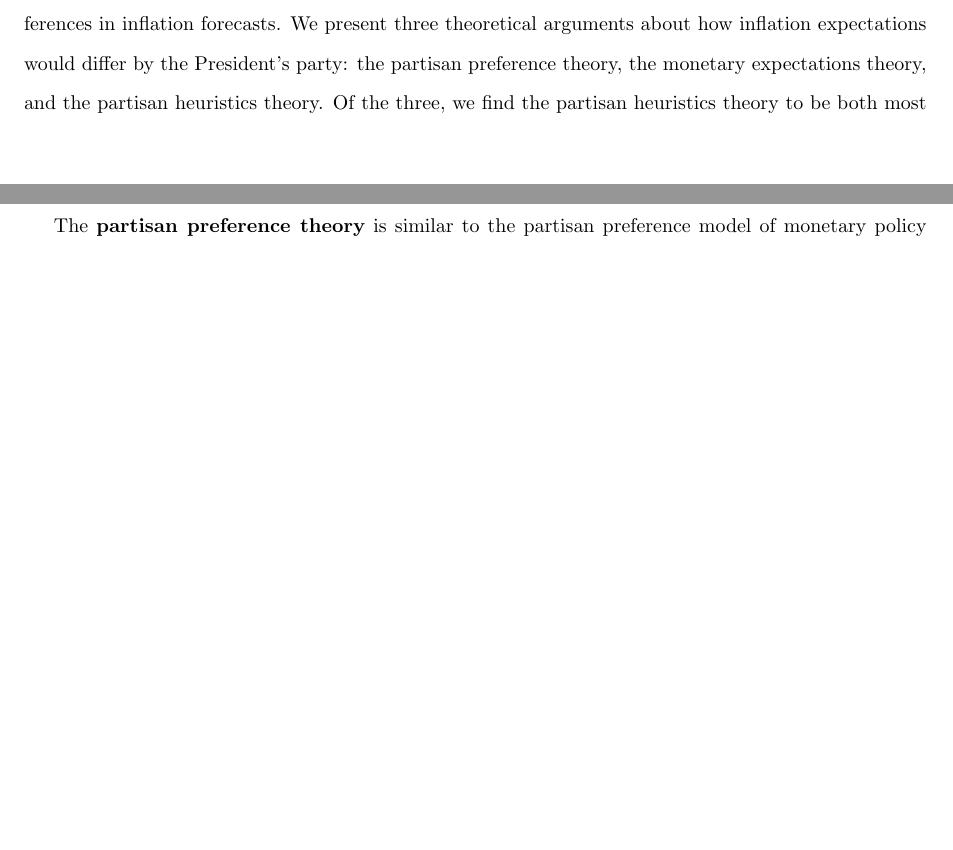
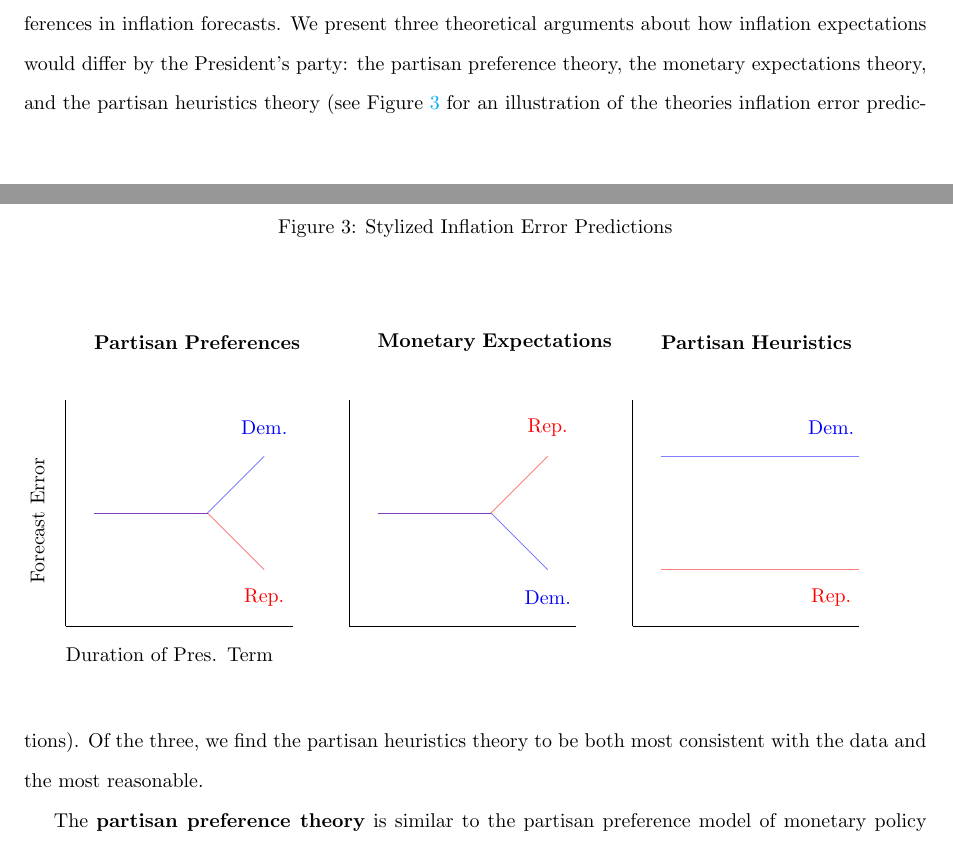
Before and after one commit to christophergandrud/GreenBook, a LaTeX paper (Paper/main_GreenBook.tex): two parts of pages 8 and 9 of 24 before the commit and two parts of pages 8 and 9 of 25 after it, joined at a grey line, cut so that both start at the same text, the shorter picture padded with empty space. Compiled offline with pdfLaTeX.

Commit message:
theory-expected graph

```diff
--- a/Paper/main_GreenBook.tex
+++ b/Paper/main_GreenBook.tex
@@ -222,13 +222,84 @@ Before digging into the partisan explanations of forecast errors, which would la
 %Random thought: what if the models assume that voters have partisan expectations and behave according to those partisan characteristics. Then when the partisans fail to do so or when voters react to these as they should (by not reacting) this results in over or under-shooting inflation by the Fed, particularly under the early model?
 
 \subsection{Partisan Biases \& Accuracy}
+
 There is an extensive literature looking for partisan effects in monetary policy, but no studies examining the impact of presidential partisanship in predictions of inflation. Studies looking for evidence of partisan preferences manifesting themselves in the monetary policies chosen by the FOMC. There are two essential reasons that partisan effects would be found in policy: either a preference for one party over another by members of the FOMC or an expectation that the parties will engage in systematically different policies that will influence inflation, and so the Fed supports more preferred policies and attempts to inhibit less preferred ones.
 
 The preference arguments assume that a conservative central banker will prefer the election of politicians who hold more similar inflationary preferences (those with a stronger preference for low inflation). In this US, this would lead to an assumption that the Federal Reserve would implement policies that supported the electoral prospects of Republican incumbents and harm the electoral prospects of Democratic incumbents \citep{Clark2011,Hakes1988,Sieg1997,Tootell1996}.
 
 The rational partisan expectations literature assumes that central bankers do not have an innate preference for one party over another, but instead expect Democrats and Republicans to behave differently in office \cite{Hibbs1994}. It is these behavioral expectations that would lead to different monetary policy outcomes under Democratic and Republican presidencies with the former engaging in more expansionary and inflationary policies than the latter. In order to stave off a rise in inflation under a Democratic presidency the Fed would tighten monetary policy (raise interest rates or reduce the money supply); because Republicans expected to prefer low inflation, they will pursue low inflation policies and so the FOMC can accommodate the President's policies without fear of stoking inflation. This argument is again based on the assumed preferences of partisans, but does not require the FOMC to be politically biased as the former does.
 
-Arguments similar to those in the literature on partisan monetary cycles can similarly predict differences in inflation forecasts. We present three theoretical arguments about how inflation expectations would differ by the President's party: the partisan preference theory, the monetary expectations theory, and the partisan heuristics theory. Of the three, we find the partisan heuristics theory to be both most consistent with the data and the most reasonable.
+Arguments similar to those in the literature on partisan monetary cycles can similarly predict differences in inflation forecasts. We present three theoretical arguments about how inflation expectations would differ by the President's party: the partisan preference theory, the monetary expectations theory, and the partisan heuristics theory (see Figure \ref{ExpectGraphs} for an illustration of the theories inflation error predictions). Of the three, we find the partisan heuristics theory to be both most consistent with the data and the most reasonable.
+
+
+
+
+\begin{figure}
+  \caption{Stylized Inflation Error Predictions}
+  \label{ExpectGraphs}
+  \begin{center}
+
+    \vspace{0.25cm}
+
+    \tikzstyle{bagMain} = [text width = 5cm]
+    \tikzstyle{bagDem} = [text = blue]
+    \tikzstyle{bagRep} = [text = red]
+
+\begin{tikzpicture}
+
+  %%%% Partisan Preferences
+  \node (PP) at (-7, 5) [bagMain]{{\bf{Partisan Preferences}}};
+  \node (E) at (-10.5, 3.25) [bagMain, rotate=90]{Forecast Error};
+  \node (T) at (-7.5, -0.5) [bagMain]{Duration of Pres. Term};
+
+  \draw (-10, 0) -- (-6, 0);
+  \draw (-10, 0) -- (-10, 4);
+
+  \draw[color=red, opacity=0.5] (-9.5, 2) -- (-7.5, 2);
+  \draw[color=blue, opacity=0.5] (-9.5, 2) -- (-7.5, 2);
+
+  \draw[color=red, opacity=0.5] (-7.5, 2) -- (-6.5, 1);
+  \draw[color=blue, opacity=0.5] (-7.5, 2) -- (-6.5, 3);
+
+  \node (R1) at (-6.5, 0.5) [bagRep]{Rep.};
+  \node (D1) at (-6.5, 3.5) [bagDem]{Dem.};
+
+
+  %%%% Monetary Expectations
+  \node (PP) at (-2, 5) [bagMain]{{\bf{Monetary Expectations}}};
+
+  \draw (-5, 0) -- (-1, 0);
+  \draw (-5, 0) -- (-5, 4);
+
+  \draw[color=red, opacity=0.5] (-4.5, 2) -- (-2.5, 2);
+  \draw[color=blue, opacity=0.5] (-4.5, 2) -- (-2.5, 2);
+
+  \draw[color=blue, opacity=0.5] (-2.5, 2) -- (-1.5, 1);
+  \draw[color=red, opacity=0.5] (-2.5, 2) -- (-1.5, 3);
+
+  \node (D2) at (-1.5, 0.5) [bagDem]{Dem.};
+  \node (R2) at (-1.5, 3.5) [bagRep]{Rep.};
+
+
+  %%%% Partisan Heuristics
+
+  \node (PP) at (3, 5) [bagMain]{{\bf{Partisan Heuristics}}};
+
+  \draw (0, 0) -- (4, 0);
+  \draw (0, 0) -- (0, 4);
+
+  \draw[color=blue, opacity=0.5] (0.5, 3) -- (4, 3);
+  \draw[color=red, opacity=0.5] (0.5, 1) -- (4, 1);
+
+  \node (D3) at (3.5, 3.5) [bagDem]{Dem.};
+  \node (R3) at (3.5, 0.5) [bagRep]{Rep.};
+
+  \end{tikzpicture}
+  \end{center}
+\end{figure}
+
+
+
 
 The {\bf{partisan preference theory}} is similar to the partisan preference model of monetary policy described above. This theory assumes that Fed staff have a preference for more inflation averse politicians to control the executive and so produce inflation forecasts that would justify the implementation of easy monetary policy under Republican administrations and tight money under Democratic administrations, particularly as presidential elections approach. The FOMC, choosing policy based on these forecasts would then implement monetary policies to optimize its utility function, which would not need to depend upon presidential partisanship. This implies that inflation realized inflation would be higher than forecast during Republican presidencies and lower than forecast for Democratic presidencies. These effects would be particularly pronounced in the quarters running-up to elections as the Fed staff attempts to help its favored political party. Further, accounting for actual changes in monetary policy ought to increase the magnitude of partisan effects. This is because predictions of inflation during Republican presidencies, for example, will be lower than what the staff actually expects. If looser monetary policy is implemented in response to these low inflation forecasts than would have been chosen under the staff's true inflationary expectations, inflation will actually be higher than the staff's original ``true" forecast.
 
```
Also changed, not shown: Paper/figure/BaseInflation.pdf, Paper/figure/CoefComparePlots.pdf, Paper/figure/ExpectValueParty.pdf, Paper/figure/InterPlot.pdf, Paper/figure/partisanError.pdf, Paper/main_GreenBook.pdf, Paper/main_GreenBook.tex (12 more changed lines), 2 other files.
